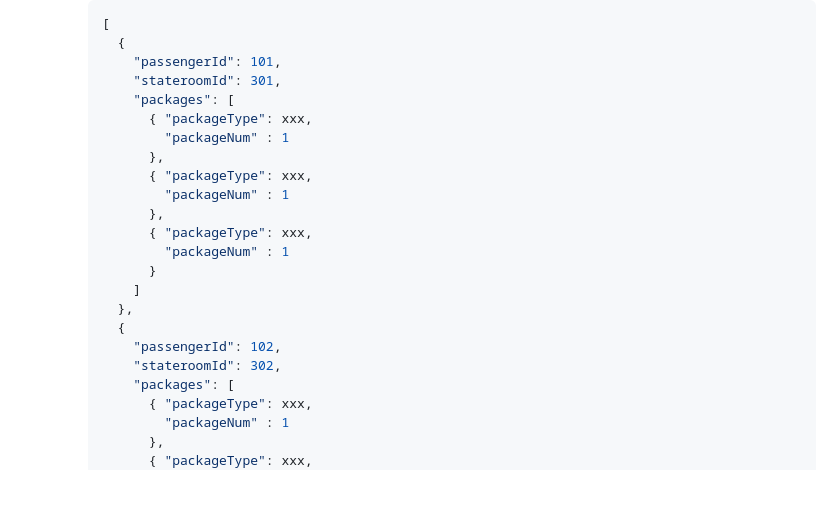
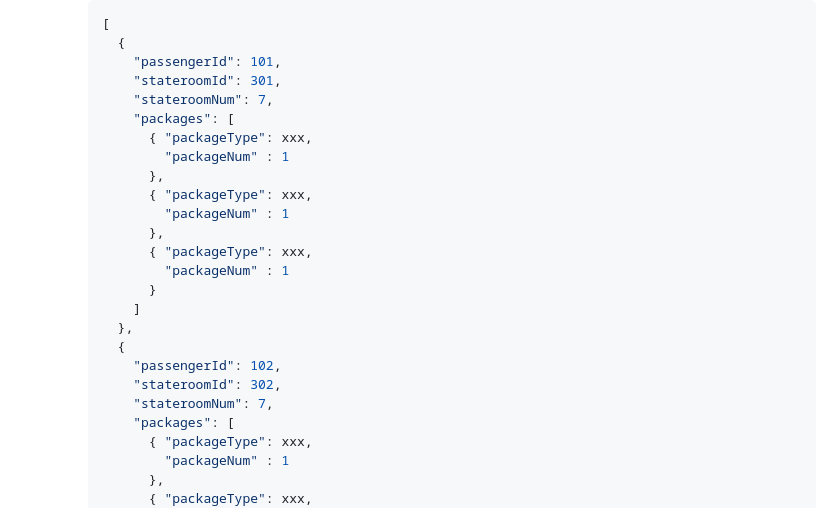
Before and after one commit to Apricothxy/DatabaseProject, a Markdown page: readme.md, the part around the change. Rendered like a GitHub page; blank space fills up the shorter version.

```diff
--- a/readme.md
+++ b/readme.md
@@ -355,6 +355,7 @@
       {
         "passengerId": 101,
         "stateroomId": 301,
+        "stateroomNum": 7,
         "packages": [
           { "packageType": xxx,
           	"packageNum" : 1
@@ -370,6 +371,7 @@
       {
         "passengerId": 102,
         "stateroomId": 302,
+        "stateroomNum": 7,
         "packages": [
           { "packageType": xxx,
           	"packageNum" : 1
```
